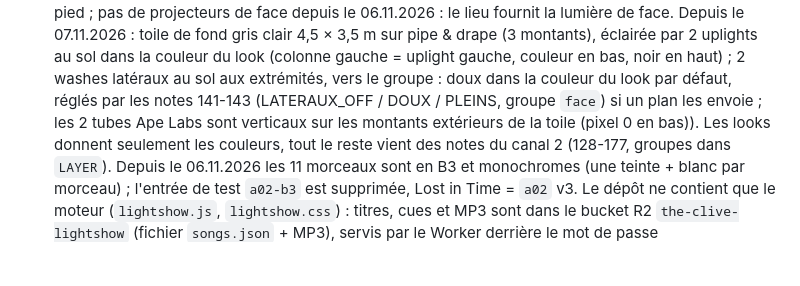
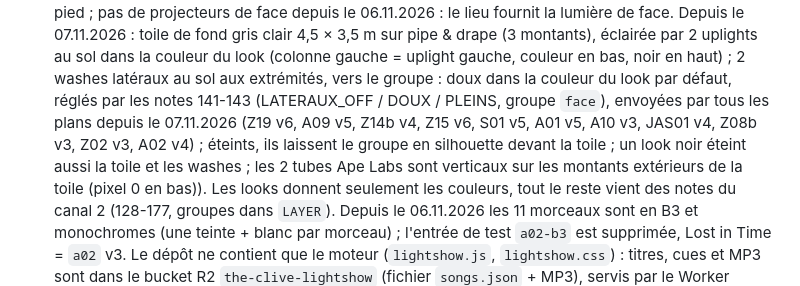
Before and after one commit to julien-dornbierer/the-clive-site, a Markdown page: CLAUDE.md, the part around the change. GitHub-like rendering; blank space fills up the shorter version.

Commit message:
CLAUDE.md : washes latéraux envoyés par tous les plans lumière
Co-Authored-By: Claude Opus 5.5 <noreply@anthropic.com>

```diff
--- a/CLAUDE.md
+++ b/CLAUDE.md
@@ -36,7 +36,9 @@ n'y mets jamais de stratégie interne, de budget, de contacts privés ni le titr
   07.11.2026 : toile de fond gris clair 4,5 × 3,5 m sur pipe & drape (3 montants), éclairée par 2 uplights au sol dans
   la couleur du look (colonne gauche = uplight gauche, couleur en bas, noir en haut) ; 2 washes latéraux au sol aux
   extrémités, vers le groupe : doux dans la couleur du look par défaut, réglés par les notes 141-143 (LATERAUX_OFF /
-  DOUX / PLEINS, groupe `face`) si un plan les envoie ; les 2 tubes Ape Labs sont verticaux sur les montants
+  DOUX / PLEINS, groupe `face`), envoyées par tous les plans depuis le 07.11.2026 (Z19 v6, A09 v5, Z14b v4, Z15 v6, S01 v5,
+  A01 v5, A10 v3, JAS01 v4, Z08b v3, Z02 v3, A02 v4) ; éteints, ils laissent le groupe en silhouette devant la toile ;
+  un look noir éteint aussi la toile et les washes ; les 2 tubes Ape Labs sont verticaux sur les montants
   extérieurs de la toile (pixel 0 en bas)). Les looks donnent seulement les couleurs, tout le reste vient des
   notes du canal 2 (128-177, groupes dans `LAYER`). Depuis le 06.11.2026 les 11 morceaux sont en B3 et monochromes
   (une teinte + blanc par morceau) ; l'entrée de test `a02-b3` est supprimée, Lost in Time = `a02` v3.
```
